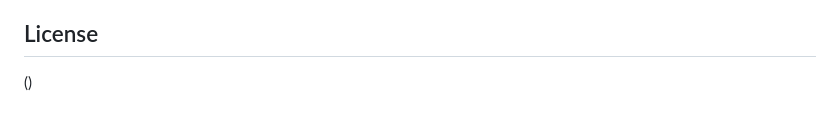
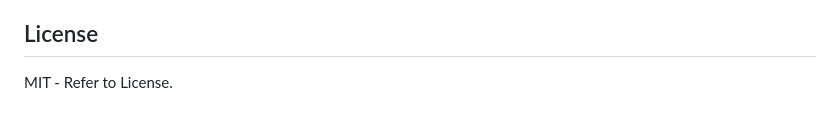
Before and after one commit to nomashae/harmony, a Markdown page: README.md, the part around the change. Drawn GitHub-style.

Commit message:
Update license section in README.md

```diff
--- a/README.md
+++ b/README.md
@@ -187,5 +187,4 @@ small, focused PRs against a single pipeline stage (lexer, parser, semantic
 analyzer, or codegen) rather than cross-cutting changes.
 
 ## License
-
-()
+MIT - Refer to License.
```
